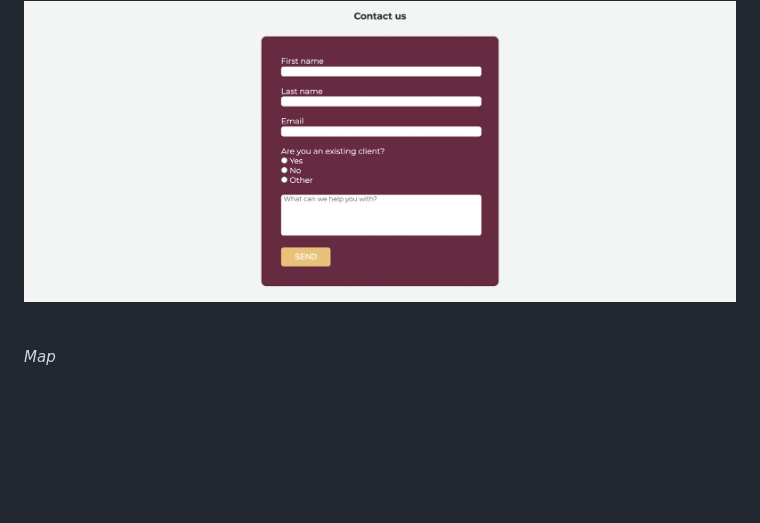
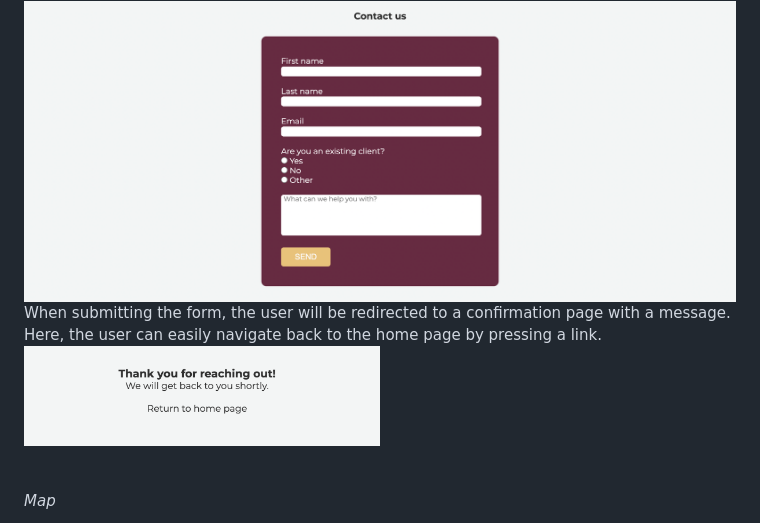
Before and after one commit to emmavkarlsson/portfolio-project1, a Markdown page: README.md, the part around the change. GitHub-like rendering; pictures changed too: docs/readme_11.png (added); blank space fills up the shorter version.

Commit message:
Update read me file and add image

```diff
--- a/README.md
+++ b/README.md
@@ -63,6 +63,8 @@ The user of the home page is able to read about the services offered and read te
 <li>The email field is set to email, so that the user has to enter an email address in the field.</li>
 </ul>
 <img src="docs/readme_7.png">
+When submitting the form, the user will be redirected to a confirmation page with a message. Here, the user can easily navigate back to the home page by pressing a link.<br>
+<img src="docs/readme_11.png" width="50%">
 
 <br><br>
 <em>Map</em>
```
